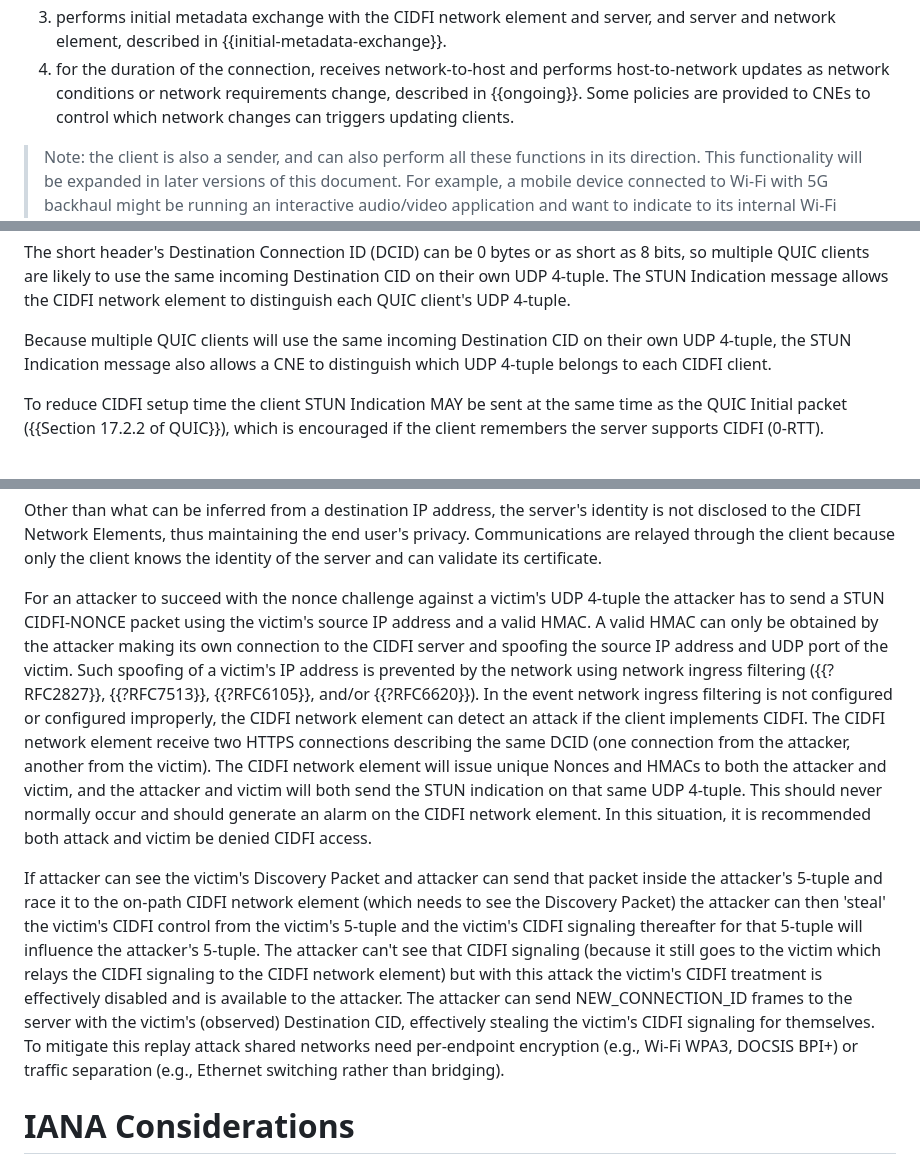
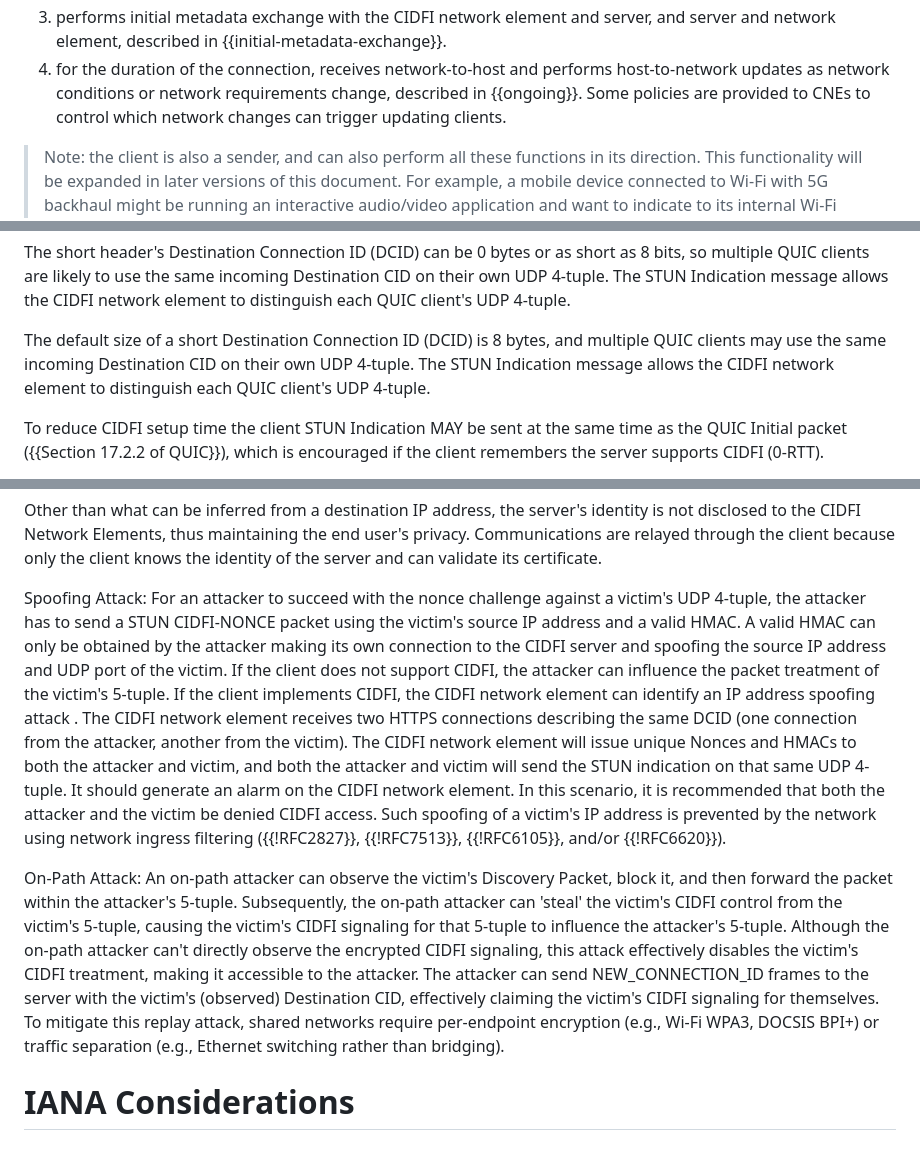
Before and after one commit to danwing/cidfi, a Markdown page: draft-wing-cidfi.md, 3 parts joined by grey strips. GitHub-like rendering.

Commit message:
Update security considerations section and update text for clarity

```diff
--- a/draft-wing-cidfi.md
+++ b/draft-wing-cidfi.md
@@ -588,7 +588,7 @@ When a QUIC client (or DTLS-CID) client connects to a QUIC (or DTLS-CID) server,
      described in {{initial-metadata-exchange}}.
   4. for the duration of the connection, receives network-to-host and performs
      host-to-network updates as network conditions or network requirements change,
-     described in {{ongoing}}. Some policies are provided to CNEs to control which network changes can triggers updating clients.
+     described in {{ongoing}}. Some policies are provided to CNEs to control which network changes can trigger updating clients.
 
 
 > Note: the client is also a sender, and can also perform all these
@@ -682,10 +682,10 @@ same incoming Destination CID on their own UDP 4-tuple. The STUN
 Indication message allows the CIDFI network element to distinguish
 each QUIC client's UDP 4-tuple.
 
-Because multiple QUIC clients will use the same incoming Destination
-CID on their own UDP 4-tuple, the STUN Indication message also allows
-a CNE to distinguish which UDP 4-tuple belongs to
-each CIDFI client.
+The default size of a short Destination Connection ID (DCID) is 8 bytes,
+and multiple QUIC clients may use the same incoming Destination CID on
+their own UDP 4-tuple. The STUN Indication message allows the CIDFI network
+element to distinguish each QUIC client's UDP 4-tuple.
 
 To reduce CIDFI setup time the client STUN Indication MAY be sent at
 the same time as the QUIC Initial packet ({{Section 17.2.2 of QUIC}}), which is encouraged
@@ -1183,42 +1185,9 @@ thus maintaining the end user's privacy.  Communications are relayed through the
 client knows the identity of the server and can validate
 its certificate.
 
-For an attacker to succeed with the nonce challenge against a victim's
-UDP 4-tuple the attacker has to send a STUN CIDFI-NONCE packet using
-the victim's source IP address and a valid HMAC.  A valid HMAC can
-only be obtained by the attacker making its own connection to the
-CIDFI server and spoofing the source IP address and UDP port of the
-victim.  Such spoofing of a victim's IP address is prevented by the
-network using network ingress filtering ({{?RFC2827}}, {{?RFC7513}},
-{{?RFC6105}}, and/or {{?RFC6620}}).  In the event network ingress
-filtering is not configured or configured improperly, the CIDFI
-network element can detect an attack if the client implements CIDFI.
-The CIDFI network element receive two HTTPS connections describing the
-same DCID (one connection from the attacker, another from the victim).
-The CIDFI network element will issue unique Nonces and HMACs to both
-the attacker and victim, and the attacker and victim will both send
-the STUN indication on that same UDP 4-tuple.  This should never
-normally occur and should generate an alarm on the CIDFI network
-element.  In this situation, it is recommended both attack and victim
-be denied CIDFI access.
+Spoofing Attack: For an attacker to succeed with the nonce challenge against a victim's UDP 4-tuple, the attacker has to send a STUN CIDFI-NONCE packet using the victim's source IP address and a valid HMAC. A valid HMAC can only be obtained by the attacker making its own connection to the CIDFI server and spoofing the source IP address and UDP port of the victim. If the client does not support CIDFI, the attacker can influence the packet treatment of the victim's 5-tuple. If the client implements CIDFI, the CIDFI network element can identify an IP address spoofing attack . The CIDFI network element receives two HTTPS connections describing the same DCID (one connection from the attacker, another from the victim). The CIDFI network element will issue unique Nonces and HMACs to both the attacker and victim, and both the attacker and victim will send the STUN indication on that same UDP 4-tuple. It should generate an alarm on the CIDFI network element. In this scenario, it is recommended that both the attacker and the victim be denied CIDFI access. Such spoofing of a victim's IP address is prevented by the network using network ingress filtering ({{!RFC2827}}, {{!RFC7513}}, {{!RFC6105}}, and/or {{!RFC6620}}).
 
-If attacker can see the victim's Discovery Packet and attacker can
-send that packet inside the attacker's 5-tuple and race it to the
-on-path CIDFI network element (which needs to see the Discovery
-Packet) the attacker can then 'steal' the victim's CIDFI control from
-the victim's 5-tuple and the victim's CIDFI signaling thereafter for
-that 5-tuple will influence the attacker's 5-tuple.  The attacker
-can't see that CIDFI signaling (because it still goes to the victim
-which relays the CIDFI signaling to the CIDFI network element) but
-with this attack the victim's CIDFI treatment is effectively disabled
-and is available to the attacker.  The attacker can send
-NEW_CONNECTION_ID frames to the server with the victim's (observed)
-Destination CID, effectively stealing the victim's CIDFI signaling for
-themselves.  To mitigate this replay attack shared networks need
-per-endpoint encryption (e.g., Wi-Fi WPA3, DOCSIS BPI+) or traffic
-separation (e.g., Ethernet switching rather than bridging).
-
-
+On-Path Attack: An on-path attacker can observe the victim's Discovery Packet, block it, and then forward the packet within the attacker's 5-tuple. Subsequently, the on-path attacker can 'steal' the victim's CIDFI control from the victim's 5-tuple, causing the victim's CIDFI signaling for that 5-tuple to influence the attacker's 5-tuple. Although the on-path attacker can't directly observe the encrypted CIDFI signaling, this attack effectively disables the victim's CIDFI treatment, making it accessible to the attacker. The attacker can send NEW_CONNECTION_ID frames to the server with the victim's (observed) Destination CID, effectively claiming the victim's CIDFI signaling for themselves. To mitigate this replay attack, shared networks require per-endpoint encryption (e.g., Wi-Fi WPA3, DOCSIS BPI+) or traffic separation (e.g., Ethernet switching rather than bridging).
 
 # IANA Considerations
 
```
Also changed, not shown: other parts of draft-wing-cidfi.md (+6 -4 lines).
